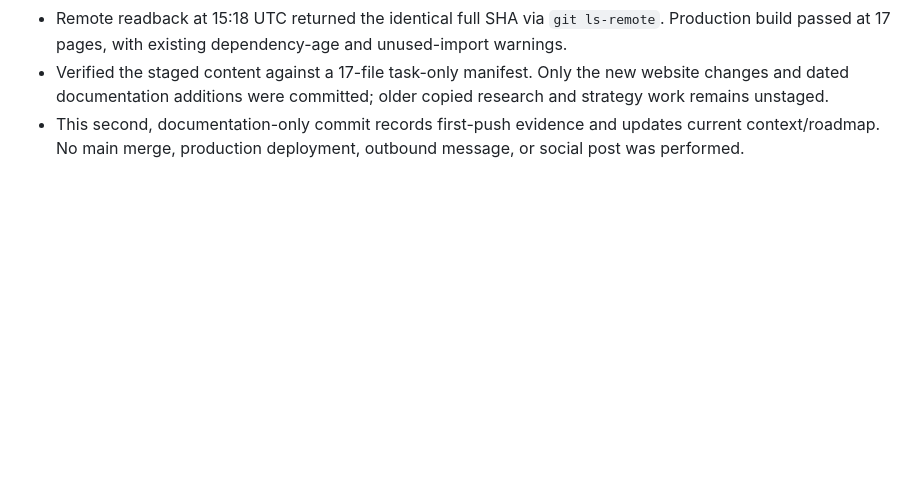
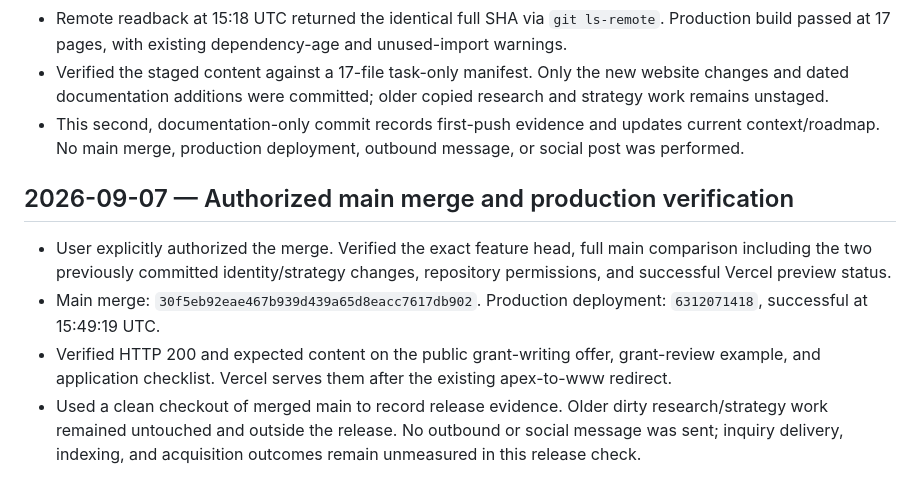
Before and after one commit to fdtorres1/wellridge_site, a Markdown page: docs/WORKLOG.md, the part around the change. Rendered like a GitHub page; blank space fills up the shorter version.

Commit message:
docs: record verified grant offers production release

```diff
--- a/docs/WORKLOG.md
+++ b/docs/WORKLOG.md
@@ -369,3 +369,10 @@ Append-only record of material repository work. Decisions belong in `DECISION_LO
 - Remote readback at 15:18 UTC returned the identical full SHA via `git ls-remote`. Production build passed at 17 pages, with existing dependency-age and unused-import warnings.
 - Verified the staged content against a 17-file task-only manifest. Only the new website changes and dated documentation additions were committed; older copied research and strategy work remains unstaged.
 - This second, documentation-only commit records first-push evidence and updates current context/roadmap. No main merge, production deployment, outbound message, or social post was performed.
+
+## 2026-09-07 — Authorized main merge and production verification
+
+- User explicitly authorized the merge. Verified the exact feature head, full main comparison including the two previously committed identity/strategy changes, repository permissions, and successful Vercel preview status.
+- Main merge: `30f5eb92eae467b939d439a65d8eacc7617db902`. Production deployment: `6312071418`, successful at 15:49:19 UTC.
+- Verified HTTP 200 and expected content on the public grant-writing offer, grant-review example, and application checklist. Vercel serves them after the existing apex-to-www redirect.
+- Used a clean checkout of merged main to record release evidence. Older dirty research/strategy work remained untouched and outside the release. No outbound or social message was sent; inquiry delivery, indexing, and acquisition outcomes remain unmeasured in this release check.
```
Also changed, not shown: docs/ACTIVE_CONTEXT.md (+7 -1 lines), docs/ROADMAP.md (+1 -1 lines).
